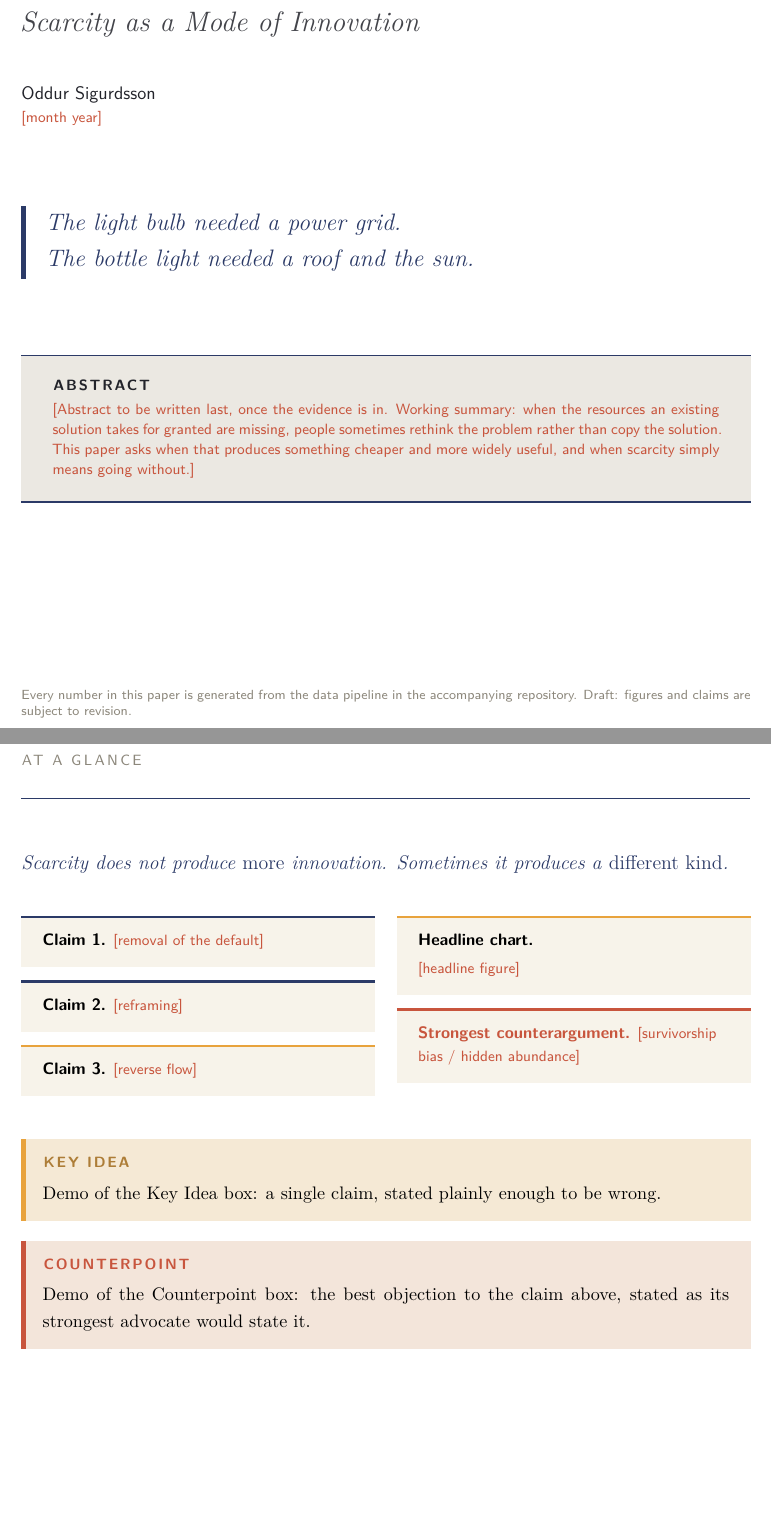
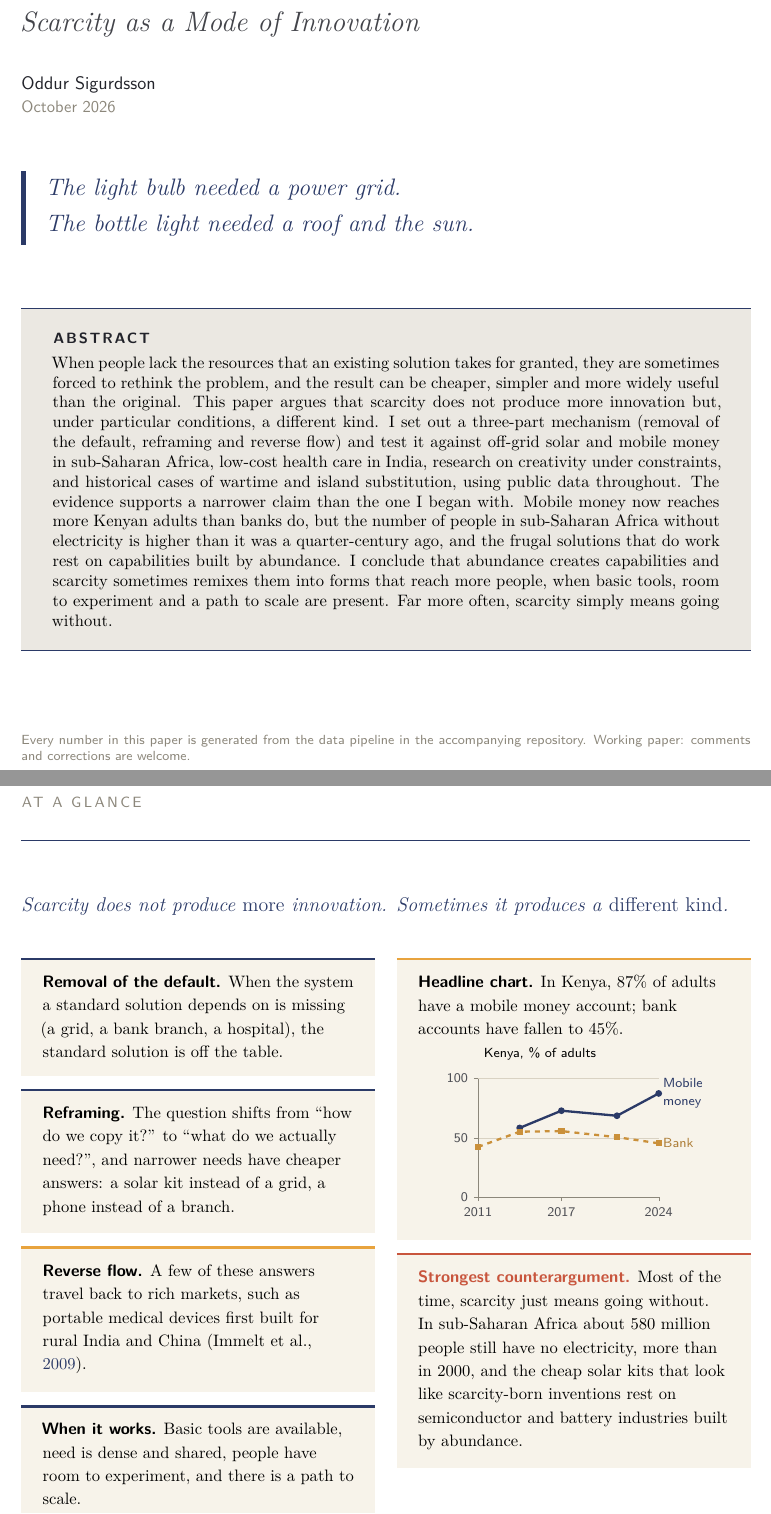
Before and after one commit to oddurs/scarcity, a LaTeX document (paper/main.tex, which reads paper/figures/fig-glance.tex, paper/sections/00-glance.tex, paper/sections/00-titlepage.tex): two parts of pages 1 and 2 of 21, joined at a grey line, cut so that both start at the same text, the shorter picture padded with empty space. Compiled offline with XeLaTeX.

Commit message:
Write abstract and At a Glance page; set date
Co-Authored-By: Claude Opus 5.5 <noreply@anthropic.com>
Claude-Session: https://claude.ai/code/session_01U6im3jCshEE93Jn1CydN5P

```diff
--- /dev/null
+++ b/paper/figures/fig-glance.tex
@@ -0,0 +1,18 @@
+% At-a-Glance headline chart: Kenya, mobile money vs bank accounts.
+% Data: data/processed/findex_accounts.csv.
+\begin{tikzpicture}
+\begin{axis}[
+  scarcity axis, year axis,
+  width=0.82\linewidth, height=0.62\linewidth,
+  xmin=2011, xmax=2024, xtick={2011,2017,2024},
+  ymin=0, ymax=100, ytick={0,50,100},
+  unbounded coords=jump,
+  title={Kenya, \% of adults},
+  title style={font=\sffamily\scriptsize, anchor=south west, at={(0,1.02)}},
+]
+  \addplot[series primary, mark=*, mark size=1.3pt] table[x=year, y=ken_mm, col sep=comma] {../data/processed/findex_accounts.csv}
+    node[end label, pos=1, text=indigo] {Mobile\\money};
+  \addplot[series accent, mark=square*, mark size=1.2pt, mark options={solid}] table[x=year, y=ken_fi, col sep=comma] {../data/processed/findex_accounts.csv}
+    node[end label, pos=1, text=amber!70!ink] {Bank};
+\end{axis}
+\end{tikzpicture}
--- a/paper/main.tex
+++ b/paper/main.tex
@@ -8,7 +8,7 @@
 \newcommand{\paperauthor}{Oddur Sigurdsson}
 \newcommand{\paperauthorplain}{Oddur Sigurdsson}
 \newcommand{\paperseries}{A companion to \emph{The Widening Edge}}
-\newcommand{\paperdate}{\placeholder{month year}}
+\newcommand{\paperdate}{October 2026}
 
 \input{preamble/colours}
 \input{preamble/style}
--- a/paper/sections/00-glance.tex
+++ b/paper/sections/00-glance.tex
@@ -16,33 +16,39 @@ Scarcity does not produce \emph{more} innovation. Sometimes it produces a
 \begin{minipage}[t]{0.485\linewidth}
 \vspace{0pt}
 \begin{glancebox}{indigo}
-\textbf{\sffamily Claim 1.} \placeholder{removal of the default}
+\textbf{\sffamily Removal of the default.} When the system a standard solution
+depends on is missing (a grid, a bank branch, a hospital), the standard
+solution is off the table.
 \end{glancebox}
 \begin{glancebox}{indigo}
-\textbf{\sffamily Claim 2.} \placeholder{reframing}
+\textbf{\sffamily Reframing.} The question shifts from ``how do we copy it?'' to
+``what do we actually need?'', and narrower needs have cheaper answers: a solar
+kit instead of a grid, a phone instead of a branch.
 \end{glancebox}
 \begin{glancebox}{amber}
-\textbf{\sffamily Claim 3.} \placeholder{reverse flow}
+\textbf{\sffamily Reverse flow.} A few of these answers travel back to rich
+markets, such as portable medical devices first built for rural India and
+China \parencite{immelt2009}.
+\end{glancebox}
+\begin{glancebox}{indigo}
+\textbf{\sffamily When it works.} Basic tools are available, need is dense and
+shared, people have room to experiment, and there is a path to scale.
 \end{glancebox}
 \end{minipage}\hfill
 \begin{minipage}[t]{0.485\linewidth}
 \vspace{0pt}
 \begin{glancebox}{amber}
-\textbf{\sffamily Headline chart.}\par\smallskip
-\placeholder{headline figure}
+\textbf{\sffamily Headline chart.} In Kenya, \kenMobileMoney{} of adults have a
+mobile money account; bank accounts have fallen to \kenBankAccount{}.\par
+\smallskip
+\centering\input{figures/fig-glance}
 \end{glancebox}
 \begin{glancebox}{clay}
-\textbf{\sffamily\color{clay}Strongest counterargument.}
-\placeholder{survivorship bias / hidden abundance}
+\textbf{\sffamily\color{clay}Strongest counterargument.} Most of the time,
+scarcity just means going without. In sub-Saharan Africa about
+\sspWithoutElec{} people still have no electricity, more than in
+\sspElecStartYear{}, and the cheap solar kits that look like scarcity-born
+inventions rest on semiconductor and battery industries built by abundance.
 \end{glancebox}
 \end{minipage}
-
-\vspace{14pt}
-\begin{keyidea}
-Demo of the Key Idea box: a single claim, stated plainly enough to be wrong.
-\end{keyidea}
-\begin{counterpoint}
-Demo of the Counterpoint box: the best objection to the claim above, stated as
-its strongest advocate would state it.
-\end{counterpoint}
 \clearpage
--- a/paper/sections/00-titlepage.tex
+++ b/paper/sections/00-titlepage.tex
@@ -15,30 +15,41 @@
  Less Is a Different\\[2pt] Kind of More\par}
 \vspace{14pt}
 {\fontsize{17}{21}\selectfont\itshape\color{ink!85}\papersubtitle\par}
-\vspace{0.38in}
+\vspace{0.3in}
 
 {\sffamily\normalsize\color{ink}\paperauthor\par}
 \vspace{2pt}
 {\sffamily\small\color{stone}\paperdate\par}
 
-\vspace{0.5in}
+\vspace{0.32in}
 \begin{pullquote}[fontupper=\Large\itshape\color{indigo}]
 The light bulb needed a power grid.\\
 The bottle light needed a roof and the sun.
 \end{pullquote}
-\vspace{0.3in}
+\vspace{0.2in}
 
 \begin{abstractbox}
 \setlength{\parindent}{0pt}
-\placeholder{Abstract to be written last, once the evidence is in. Working
-summary: when the resources an existing solution takes for granted are
-missing, people sometimes rethink the problem rather than copy the solution.
-This paper asks when that produces something cheaper and more widely useful,
-and when scarcity simply means going without.}
+When people lack the resources that an existing solution takes for granted,
+they are sometimes forced to rethink the problem, and the result can be
+cheaper, simpler and more widely useful than the original. This paper argues
+that scarcity does not produce more innovation but, under particular
+conditions, a different kind. I set out a three-part mechanism (removal of
+the default, reframing and reverse flow) and test it against off-grid solar
+and mobile money in sub-Saharan Africa, low-cost health care in India, research
+on creativity under constraints, and historical cases of wartime and island
+substitution, using public data throughout. The evidence supports a narrower
+claim than the one I began with. Mobile money now reaches more Kenyan adults
+than banks do, but the number of people in sub-Saharan Africa without
+electricity is higher than it was a quarter-century ago, and the frugal
+solutions that do work rest on capabilities built by abundance. I conclude that
+abundance creates capabilities and scarcity sometimes remixes them into forms
+that reach more people, when basic tools, room to experiment and a path to
+scale are present. Far more often, scarcity simply means going without.
 \end{abstractbox}
 
 \vfill
 {\sffamily\scriptsize\color{stone}
  Every number in this paper is generated from the data pipeline in the
- accompanying repository. Draft: figures and claims are subject to revision.\par}
+ accompanying repository. Working paper: comments and corrections are welcome.\par}
 \end{titlepage}
```
Also changed, not shown: paper/sections/03a-lighting.tex (+1 -1 lines), paper/sections/00-glance.tex (2 more changed lines), paper/sections/00-titlepage.tex (4 more changed lines).
